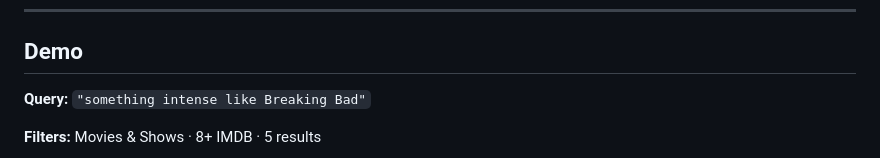
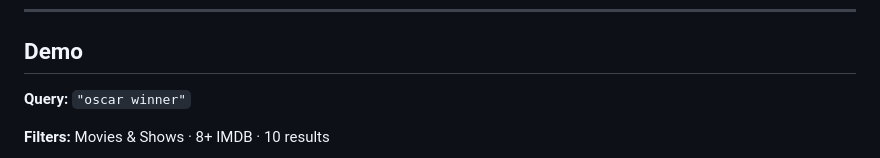
Before and after one commit to ia4226/CueFlix, a Markdown page: README.md, the part around one of its changes. GitHub-like rendering.

```diff
--- a/README.md
+++ b/README.md
@@ -100,7 +100,7 @@ The provided Netflix CSV is enriched at build time with IMDB's public datasets (
 
 ## Demo
 
-**Query:** `"something intense like Breaking Bad"`
+**Query:** `"oscar winner"`
 
-**Filters:** Movies & Shows · 8+ IMDB · 5 results
+**Filters:** Movies & Shows · 8+ IMDB · 10 results
 
```
Also changed, not shown: other parts of README.md (+1 -1 lines).
